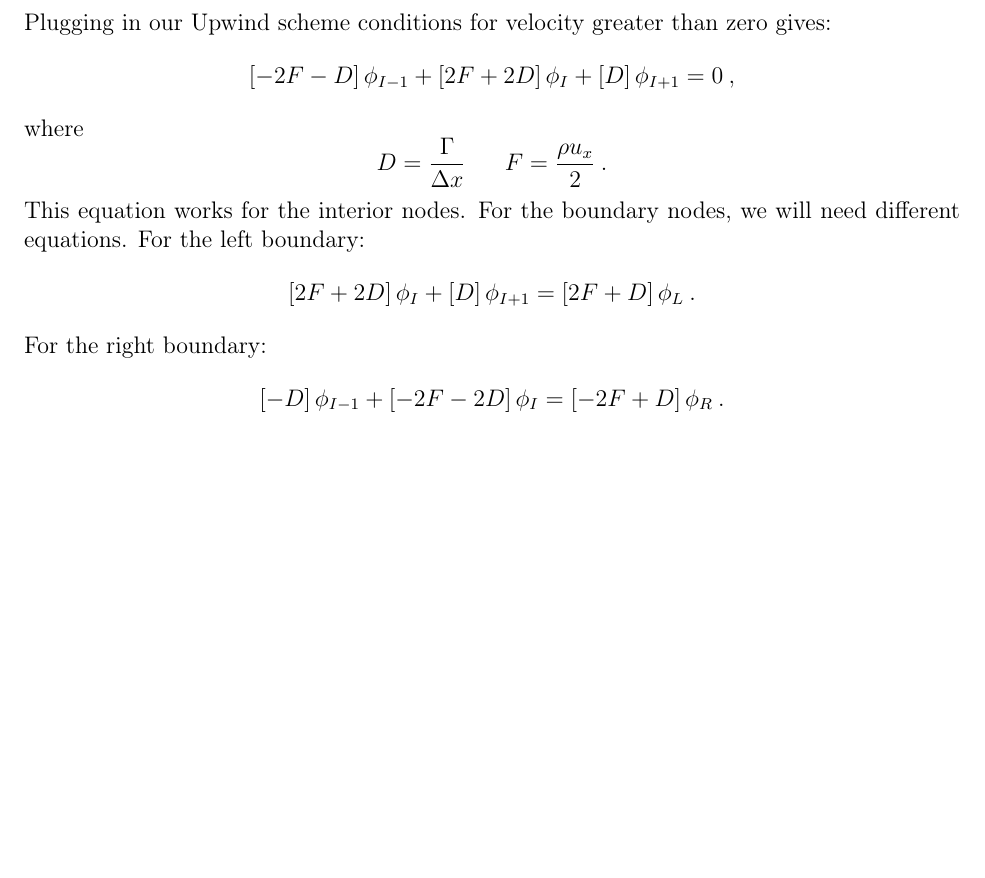
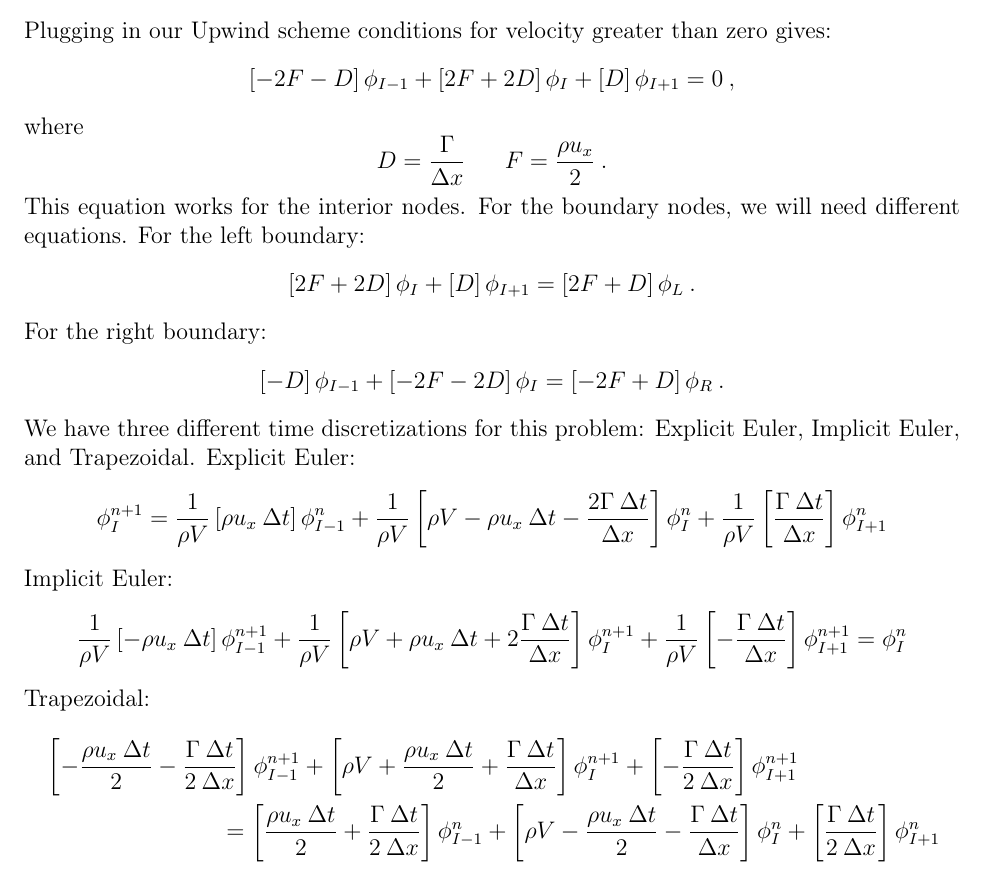
Before and after one commit to warrenau/NSE565_HW2, a LaTeX problem sheet (HW2/report.tex): part of the page, cut so that both start at the same text, the shorter picture padded with empty space. Compiled offline with pdfLaTeX.

Commit message:
added temporal discretization for all 3 schemes
need to add more derivation for both temporal and spatial discretization

```diff
--- a/HW2/report.tex
+++ b/HW2/report.tex
@@ -129,6 +129,20 @@ For the right boundary:
 \begin{equation*}
     \left[ -D \right] \phi_{I-1} + \left[ -2F - 2D \right] \phi_{I} = \left[ -2F + D \right] \phi_{R}\:.
 \end{equation*}
+We have three different time discretizations for this problem: Explicit Euler, Implicit Euler, and Trapezoidal.
+Explicit Euler:
+\begin{equation*}
+    \phi_{I}^{n+1} = \frac{1}{\rho V}\left[ \rho u_x\: \Delta t \right] \phi_{I-1}^{n} + \frac{1}{\rho V}\left[ \rho V - \rho u_x\: \Delta t - \frac{2\Gamma\: \Delta t}{\Delta x} \right] \phi_{I}^{n} + \frac{1}{\rho V}\left[ \frac{\Gamma\:\Delta t}{\Delta x} \right]\phi_{I+1}^{n}
+\end{equation*}
+Implicit Euler:
+\begin{equation*}
+    \frac{1}{\rho V}\left[ -\rho u_x\: \Delta t \right]\phi_{I-1}^{n+1} + \frac{1}{\rho V}\left[ \rho V + \rho u_x\: \Delta t + 2\frac{\Gamma\: \Delta t}{\Delta x} \right]\phi_{I}^{n+1} + \frac{1}{\rho V}\left[ -\frac{\Gamma\: \Delta t}{\Delta x} \right]\phi_{I+1}^{n+1} = \phi_{I}^{n}
+\end{equation*}
+Trapezoidal:
+\begin{multline*}
+    \left[ -\frac{\rho u_x\: \Delta t}{2} - \frac{\Gamma\: \Delta t}{2\: \Delta x} \right]\phi_{I-1}^{n+1} + \left[ \rho V + \frac{\rho u_x\: \Delta t}{2} + \frac{\Gamma\: \Delta t}{\Delta x} \right]\phi_{I}^{n+1} + \left[ -\frac{\Gamma\: \Delta t}{2\: \Delta x} \right]\phi_{I+1}^{n+1}\\
+    = \left[ \frac{\rho u_x\: \Delta t}{2} + \frac{\Gamma\: \Delta t}{2\: \Delta x} \right]\phi_{I-1}^{n} + \left[ \rho V - \frac{\rho u_x\: \Delta t}{2} - \frac{\Gamma\: \Delta t}{\Delta x} \right]\phi_{I}^{n} + \left[ \frac{\Gamma\: \Delta t}{2\: \Delta x} \right]\phi_{I+1}^{n}
+\end{multline*}
 
 
 
```
Also changed, not shown: HW2/report.pdf.
